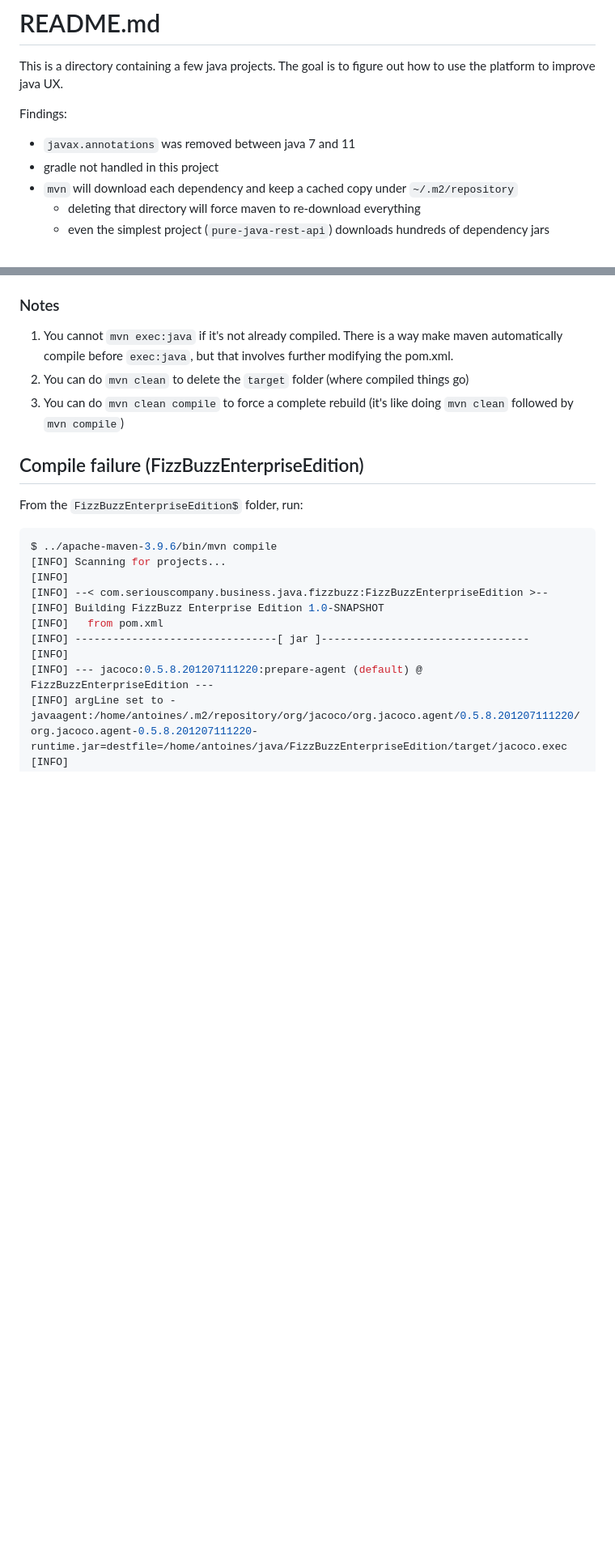
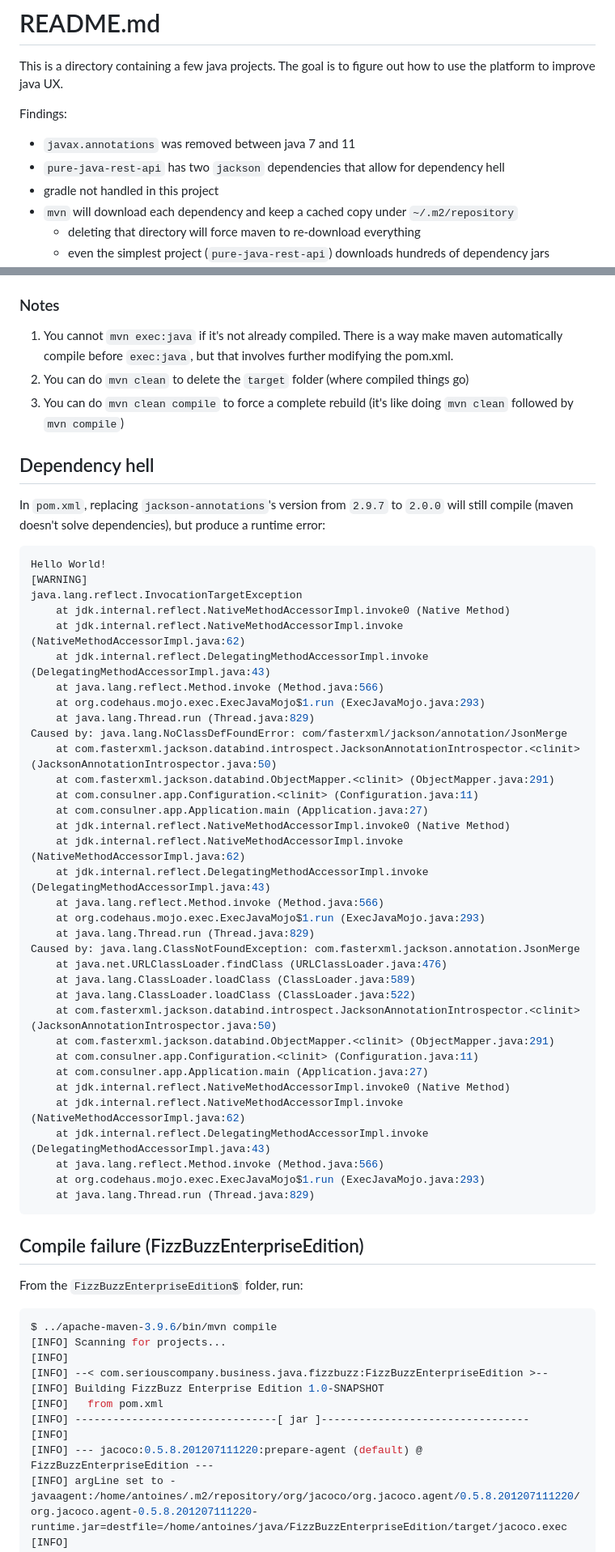
Before and after one commit to natesanshreyas/simple-java, a Markdown page: README.md, 2 parts joined by grey strips. Shown: that part at 81% size. Drawn GitHub-style; blank space fills up the shorter version.

Commit message:
add dependency hell

````diff
--- a/README.md
+++ b/README.md
@@ -5,6 +5,7 @@ This is a directory containing a few java projects. The goal is to figure out ho
 Findings:
 
 - `javax.annotations` was removed between java 7 and 11
+- `pure-java-rest-api` has two `jackson` dependencies that allow for dependency hell
 - gradle not handled in this project
 - `mvn` will download each dependency and keep a cached copy under `~/.m2/repository`
   - deleting that directory will force maven to re-download everything
@@ -105,6 +106,48 @@ The final `Hello World!` was added by me as the first line in `Application.java`
 2) You can do `mvn clean` to delete the `target` folder (where compiled things go)
 3) You can do `mvn clean compile` to force a complete rebuild (it's like doing `mvn clean` followed by `mvn compile`)
 
+## Dependency hell
+
+In `pom.xml`, replacing `jackson-annotations`'s version from `2.9.7` to `2.0.0` will still compile (maven doesn't solve dependencies), but produce a runtime error:
+
+```shell
+Hello World!
+[WARNING]
+java.lang.reflect.InvocationTargetException
+    at jdk.internal.reflect.NativeMethodAccessorImpl.invoke0 (Native Method)
+    at jdk.internal.reflect.NativeMethodAccessorImpl.invoke (NativeMethodAccessorImpl.java:62)
+    at jdk.internal.reflect.DelegatingMethodAccessorImpl.invoke (DelegatingMethodAccessorImpl.java:43)
+    at java.lang.reflect.Method.invoke (Method.java:566)
+    at org.codehaus.mojo.exec.ExecJavaMojo$1.run (ExecJavaMojo.java:293)
+    at java.lang.Thread.run (Thread.java:829)
+Caused by: java.lang.NoClassDefFoundError: com/fasterxml/jackson/annotation/JsonMerge
+    at com.fasterxml.jackson.databind.introspect.JacksonAnnotationIntrospector.<clinit> (JacksonAnnotationIntrospector.java:50)
+    at com.fasterxml.jackson.databind.ObjectMapper.<clinit> (ObjectMapper.java:291)
+    at com.consulner.app.Configuration.<clinit> (Configuration.java:11)
+    at com.consulner.app.Application.main (Application.java:27)
+    at jdk.internal.reflect.NativeMethodAccessorImpl.invoke0 (Native Method)
+    at jdk.internal.reflect.NativeMethodAccessorImpl.invoke (NativeMethodAccessorImpl.java:62)
+    at jdk.internal.reflect.DelegatingMethodAccessorImpl.invoke (DelegatingMethodAccessorImpl.java:43)
+    at java.lang.reflect.Method.invoke (Method.java:566)
+    at org.codehaus.mojo.exec.ExecJavaMojo$1.run (ExecJavaMojo.java:293)
+    at java.lang.Thread.run (Thread.java:829)
+Caused by: java.lang.ClassNotFoundException: com.fasterxml.jackson.annotation.JsonMerge
+    at java.net.URLClassLoader.findClass (URLClassLoader.java:476)
+    at java.lang.ClassLoader.loadClass (ClassLoader.java:589)
+    at java.lang.ClassLoader.loadClass (ClassLoader.java:522)
+    at com.fasterxml.jackson.databind.introspect.JacksonAnnotationIntrospector.<clinit> (JacksonAnnotationIntrospector.java:50)
+    at com.fasterxml.jackson.databind.ObjectMapper.<clinit> (ObjectMapper.java:291)
+    at com.consulner.app.Configuration.<clinit> (Configuration.java:11)
+    at com.consulner.app.Application.main (Application.java:27)
+    at jdk.internal.reflect.NativeMethodAccessorImpl.invoke0 (Native Method)
+    at jdk.internal.reflect.NativeMethodAccessorImpl.invoke (NativeMethodAccessorImpl.java:62)
+    at jdk.internal.reflect.DelegatingMethodAccessorImpl.invoke (DelegatingMethodAccessorImpl.java:43)
+    at java.lang.reflect.Method.invoke (Method.java:566)
+    at org.codehaus.mojo.exec.ExecJavaMojo$1.run (ExecJavaMojo.java:293)
+    at java.lang.Thread.run (Thread.java:829)
+```
+
+
 ## Compile failure (FizzBuzzEnterpriseEdition)
 
 From the `FizzBuzzEnterpriseEdition$` folder, run:
````
